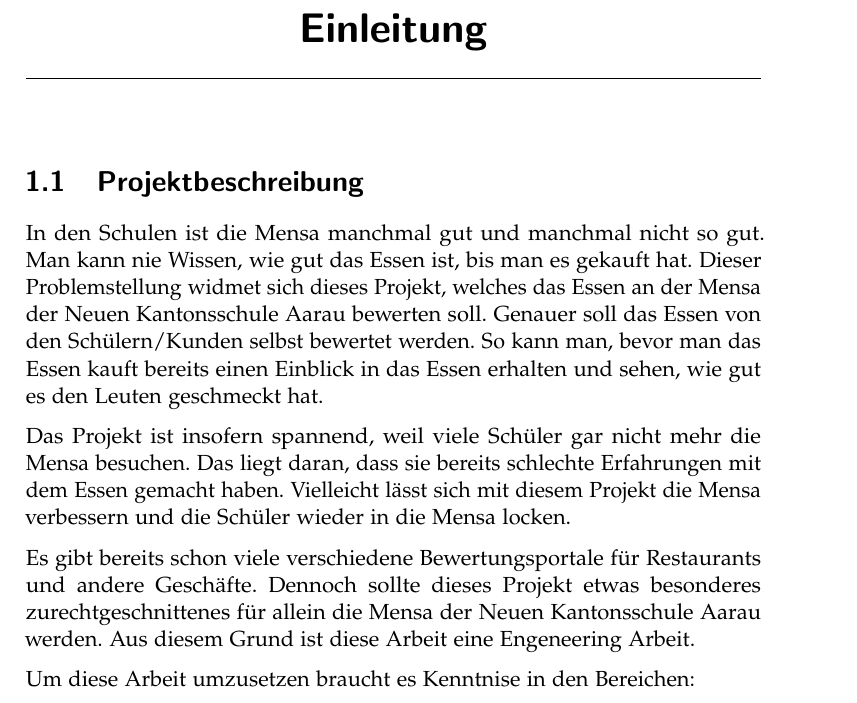
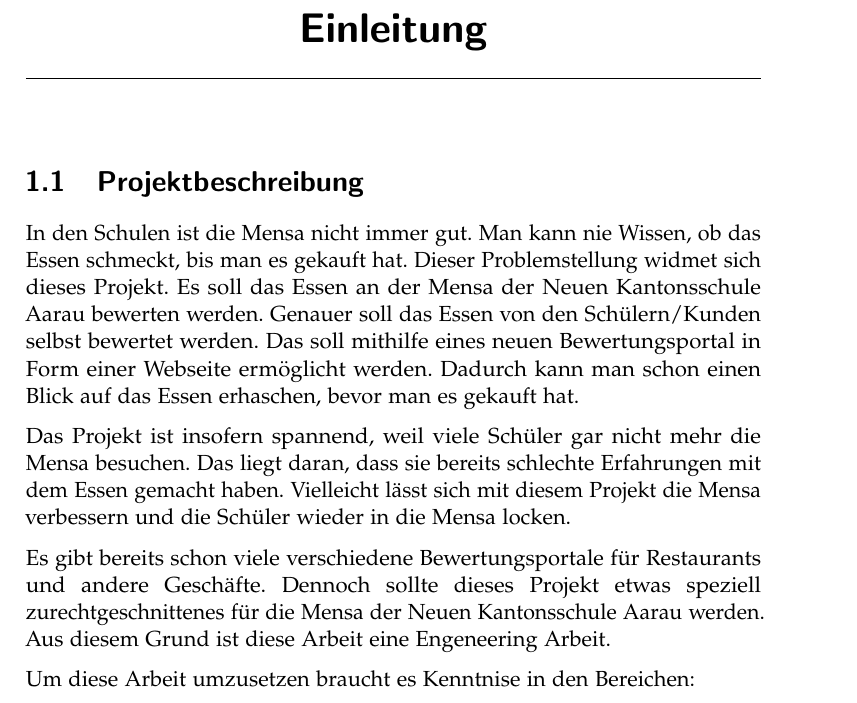
Before and after one commit to LarsZauberer/MensaRating, a LaTeX thesis (Documentation/main.tex, which reads Documentation/chapters/Einleitung.tex): part of page 5 of 35, cut so that both start at the same text. Compiled offline with pdfLaTeX.

Commit message:
Einleitung nochmals reviewed

```diff
--- a/Documentation/chapters/Einleitung.tex
+++ b/Documentation/chapters/Einleitung.tex
@@ -1,13 +1,13 @@
 \chapter{Einleitung}\label{chap:einleit}
 \section{Projektbeschreibung}\label{sec:projektbeschreibung}
 
-In den Schulen ist die Mensa manchmal gut und manchmal nicht so gut. Man kann
-nie Wissen, wie gut das Essen ist, bis man es gekauft hat. Dieser
-Problemstellung widmet sich dieses Projekt, welches das Essen an der Mensa der
-Neuen Kantonsschule Aarau bewerten soll. Genauer soll das Essen von den
-Schülern/Kunden selbst bewertet werden. So kann man, bevor man das Essen kauft
-bereits einen Einblick in das Essen erhalten und sehen, wie gut es den Leuten
-geschmeckt hat.
+In den Schulen ist die Mensa nicht immer gut. Man kann nie Wissen, ob das Essen
+schmeckt, bis man es gekauft hat. Dieser Problemstellung widmet sich dieses
+Projekt. Es soll das Essen an der Mensa der Neuen Kantonsschule Aarau bewerten
+werden. Genauer soll das Essen von den Schülern/Kunden selbst bewertet werden.
+Das soll mithilfe eines neuen Bewertungsportal in Form einer Webseite ermöglicht
+werden. Dadurch kann man schon einen Blick auf das Essen erhaschen, bevor man es
+gekauft hat.
 
 Das Projekt ist insofern spannend, weil viele Schüler gar nicht mehr die Mensa
 besuchen. Das liegt daran, dass sie bereits schlechte Erfahrungen mit dem Essen
@@ -15,8 +15,8 @@ gemacht haben. Vielleicht lässt sich mit diesem Projekt die Mensa verbessern un
 die Schüler wieder in die Mensa locken.
 
 Es gibt bereits schon viele verschiedene Bewertungsportale für Restaurants und
-andere Geschäfte. Dennoch sollte dieses Projekt etwas besonderes
-zurechtgeschnittenes für allein die Mensa der Neuen Kantonsschule Aarau werden.
+andere Geschäfte. Dennoch sollte dieses Projekt etwas speziell
+zurechtgeschnittenes für die Mensa der Neuen Kantonsschule Aarau werden.
 Aus diesem Grund ist diese Arbeit eine Engeneering Arbeit.
 
 Um diese Arbeit umzusetzen braucht es Kenntnise in den Bereichen:
```
